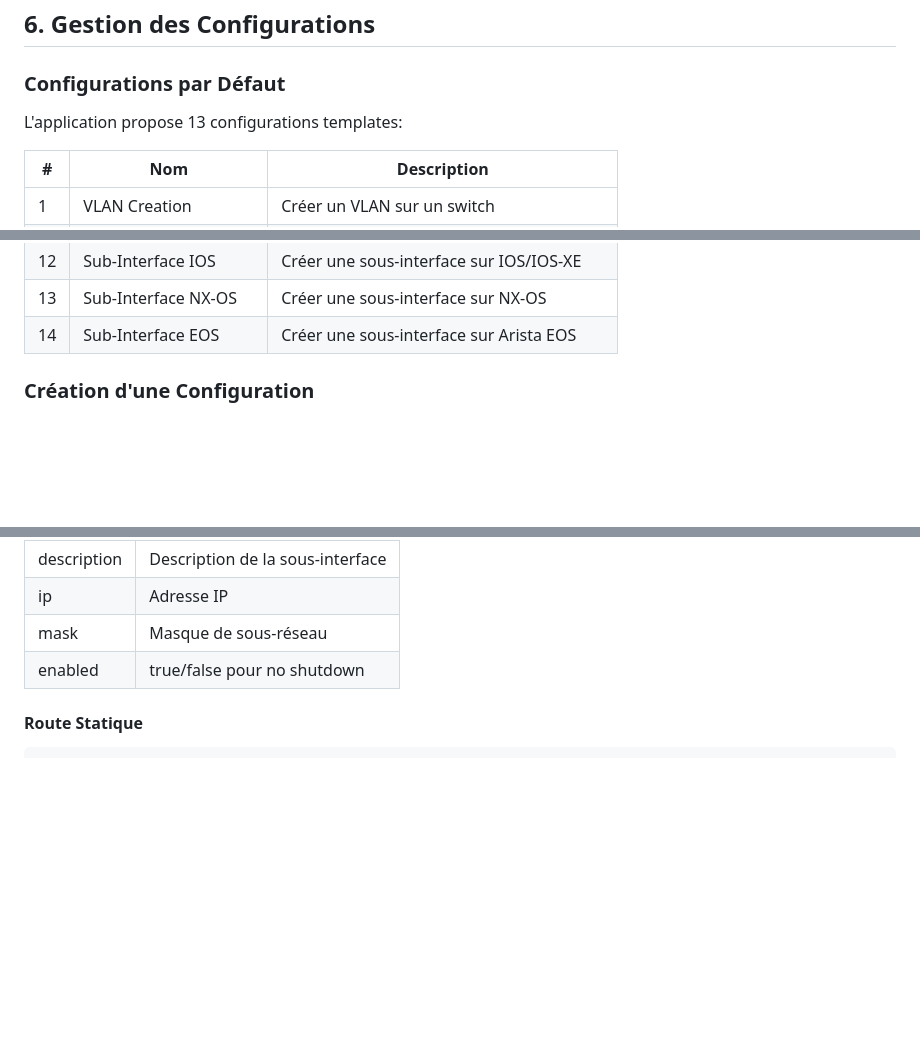
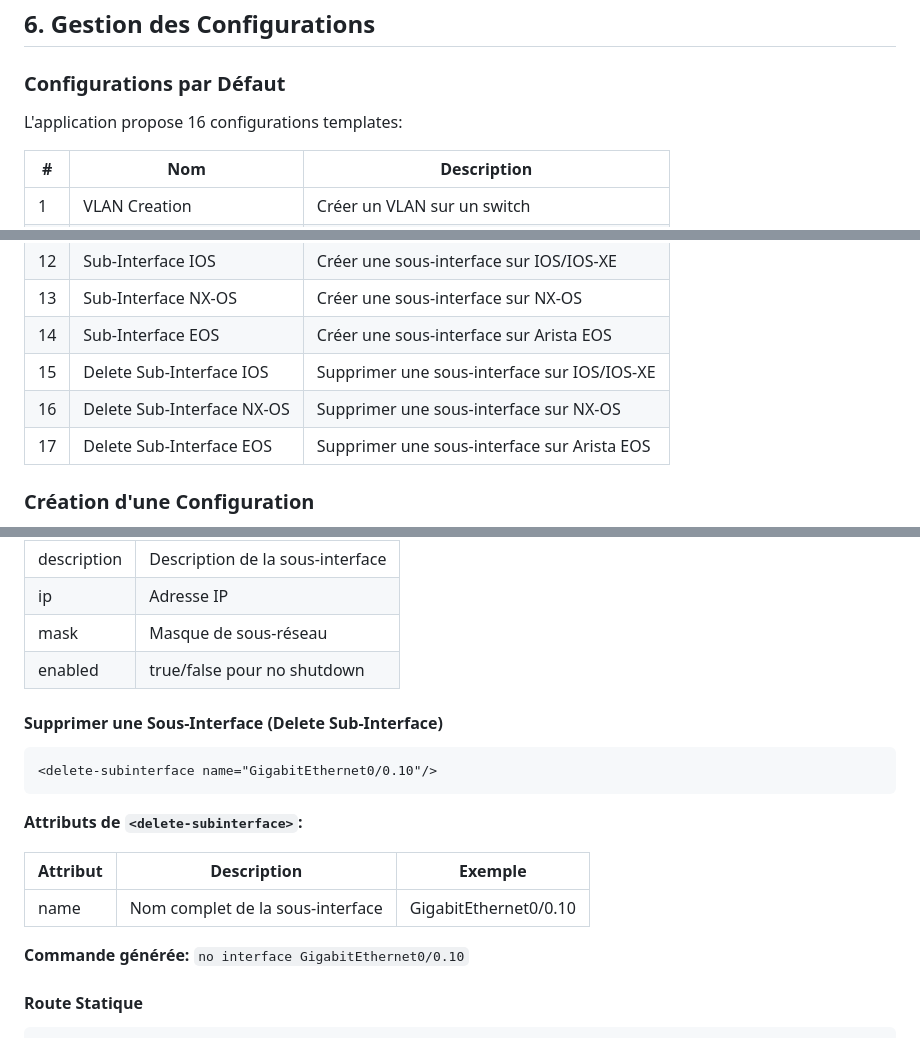
Before and after one commit to desko12/netdeploy, a Markdown page: docs/README.md, 3 parts joined by grey strips. GitHub-like rendering; blank space fills up the shorter version.

Commit message:
Update documentation: add delete sub-interface configuration
- Add 3 new delete templates (IOS/NX-OS/EOS)
- Document delete-subinterface XML element
- Update version table to v2.1.35

````diff
--- a/docs/README.md
+++ b/docs/README.md
@@ -208,7 +208,7 @@ Le tableau de bord affiche:
 
 ### Configurations par Défaut
 
-L'application propose 13 configurations templates:
+L'application propose 16 configurations templates:
 
 | # | Nom | Description |
 |---|-----|-------------|
@@ -226,6 +226,9 @@ L'application propose 13 configurations templates:
 | 12 | Sub-Interface IOS | Créer une sous-interface sur IOS/IOS-XE |
 | 13 | Sub-Interface NX-OS | Créer une sous-interface sur NX-OS |
 | 14 | Sub-Interface EOS | Créer une sous-interface sur Arista EOS |
+| 15 | Delete Sub-Interface IOS | Supprimer une sous-interface sur IOS/IOS-XE |
+| 16 | Delete Sub-Interface NX-OS | Supprimer une sous-interface sur NX-OS |
+| 17 | Delete Sub-Interface EOS | Supprimer une sous-interface sur Arista EOS |
 
 ### Création d'une Configuration
 
@@ -459,6 +462,20 @@ curl "http://localhost:3000/api/ping?ip=10.10.10.2"
 | mask | Masque de sous-réseau |
 | enabled | true/false pour no shutdown |
 
+#### Supprimer une Sous-Interface (Delete Sub-Interface)
+
+```xml
+<delete-subinterface name="GigabitEthernet0/0.10"/>
+```
+
+**Attributs de `<delete-subinterface>`:**
+
+| Attribut | Description | Exemple |
+|----------|-------------|---------|
+| name | Nom complet de la sous-interface | GigabitEthernet0/0.10 |
+
+**Commande générée:** `no interface GigabitEthernet0/0.10`
+
 #### Route Statique
 
 ```xml
````
Also changed, not shown: other parts of docs/README.md (+1 -0 lines).
